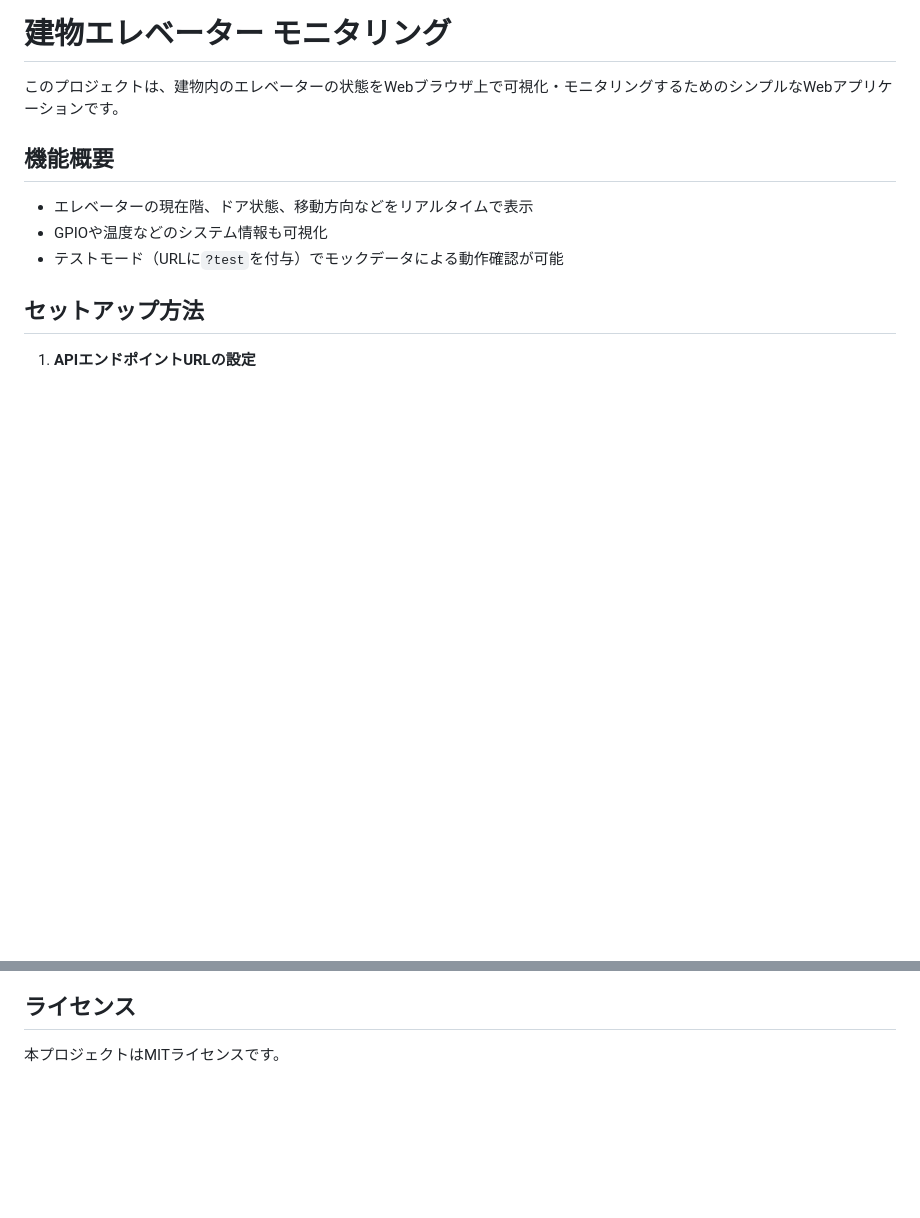
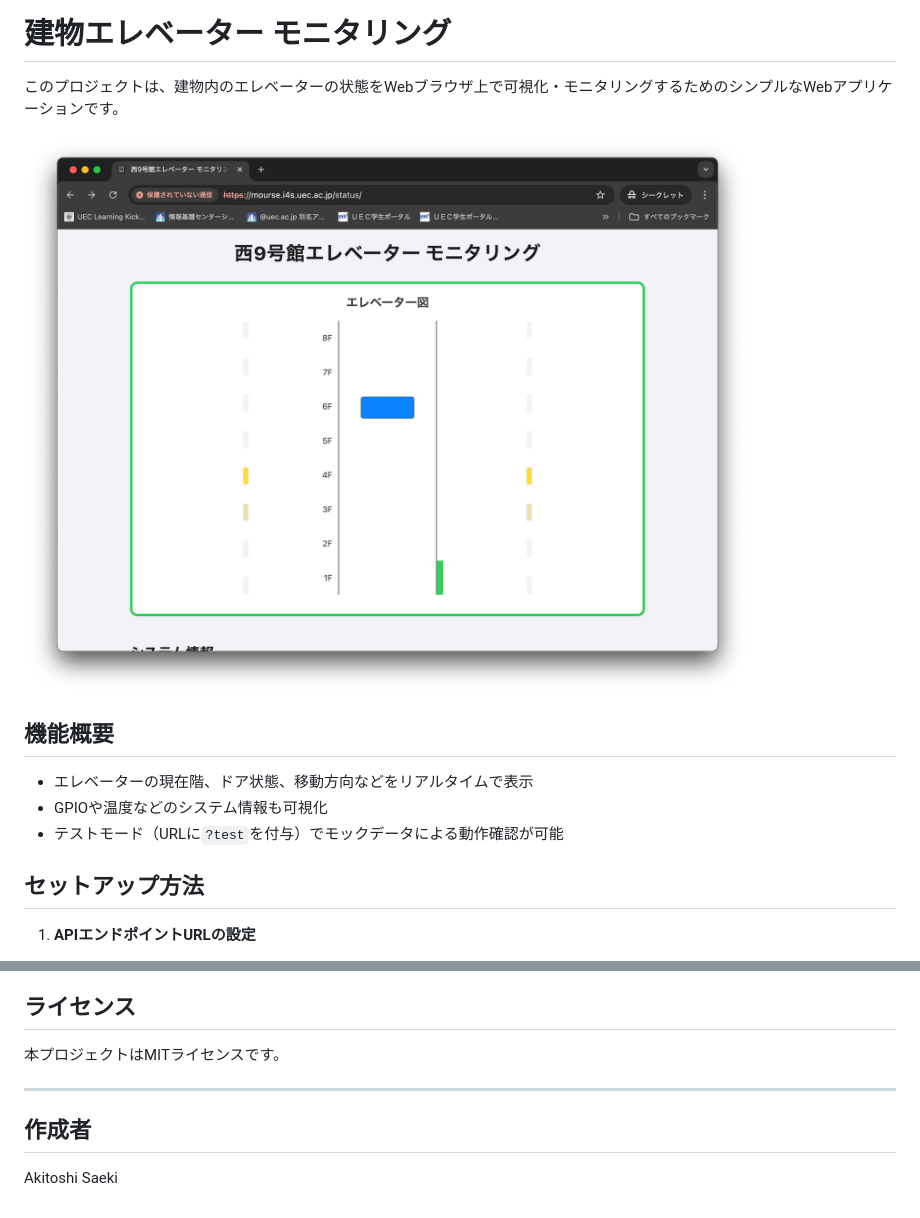
Before and after one commit to konoe-akitoshi/elev-status, a Markdown page: README.md, 2 parts joined by grey strips. Rendered like a GitHub page; pictures changed too: image.png (added); blank space fills up the shorter version.

Commit message:
README.mdの更新: サンプル画像を追加し

```diff
--- a/README.md
+++ b/README.md
@@ -1,6 +1,8 @@
 # 建物エレベーター モニタリング
 
 このプロジェクトは、建物内のエレベーターの状態をWebブラウザ上で可視化・モニタリングするためのシンプルなWebアプリケーションです。
+
+![sample image](image.png)
 
 ## 機能概要
 
@@ -42,3 +44,9 @@
 ## ライセンス
 
 本プロジェクトはMITライセンスです。
+
+---
+
+## 作成者
+
+Akitoshi Saeki
```
